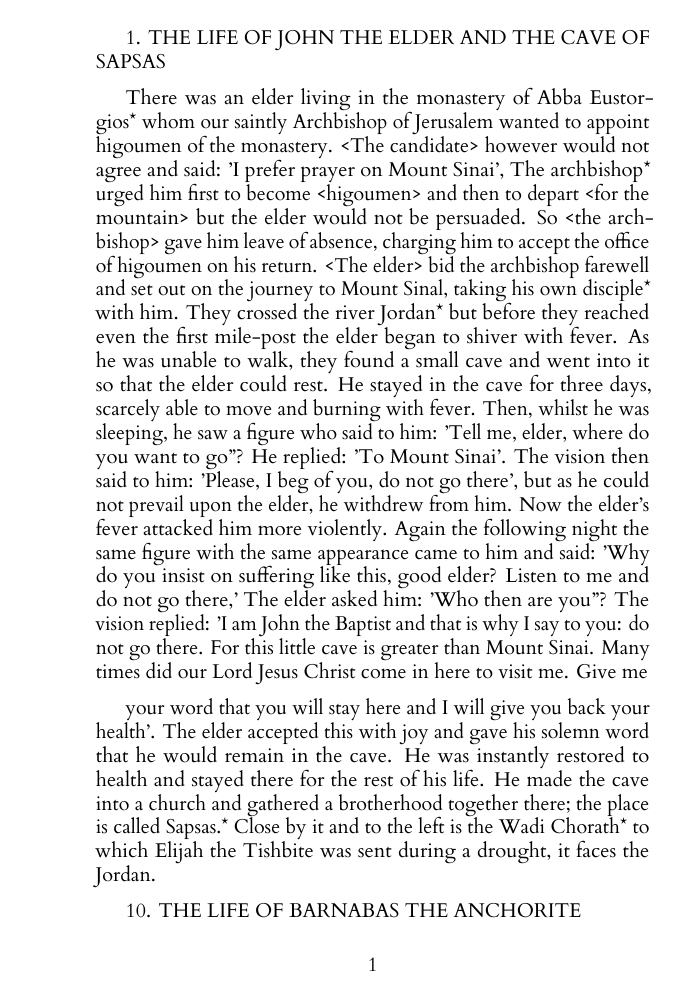
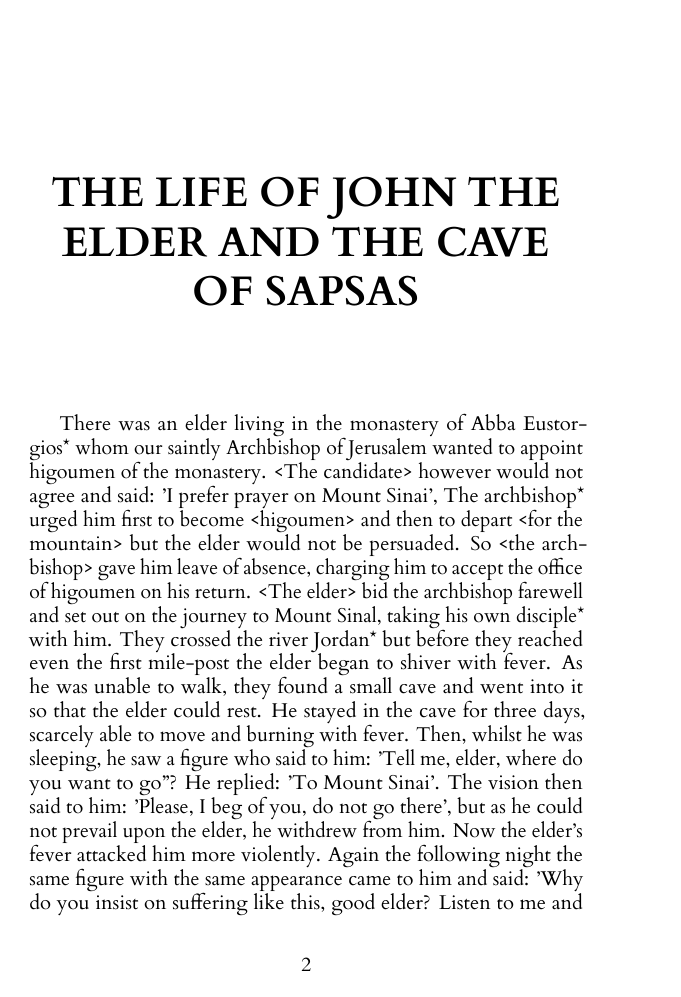
Before and after one commit to anaxios/SpiritualMeadowLaTeX, a LaTeX thesis (tex/Enchiridion.tex, which reads tex/chapters/1.tex): page 4 of 168 before the commit and page 5 of 6 after it. The pictures show the PDF file tex/Enchiridion.pdf that the author committed with the source.

Commit message:
did stuff

```diff
--- a/tex/Enchiridion.tex
+++ b/tex/Enchiridion.tex
@@ -57,7 +57,105 @@
 
 \input{chapters/0.tex}
 \input{chapters/1.tex}
+\iffalse
+\input{chapters/2.tex}
+\input{chapters/3.tex}
+\input{chapters/4.tex}
+\input{chapters/5.tex}
+\input{chapters/6.tex}
+\input{chapters/7.tex}
+\input{chapters/9.tex}
+\input{chapters/8.tex}
 \input{chapters/10.tex}
+\input{chapters/11.tex}
+\input{chapters/12.tex}
+\input{chapters/13.tex}
+\input{chapters/14.tex}
+\input{chapters/15.tex}
+\input{chapters/16.tex}
+\input{chapters/17.tex}
+\input{chapters/18.tex}
+\input{chapters/19.tex}
+\input{chapters/20.tex}
+\input{chapters/21.tex}
+\input{chapters/22.tex}
+\input{chapters/23.tex}
+\input{chapters/24.tex}
+\input{chapters/25.tex}
+\input{chapters/26.tex}
+\input{chapters/27.tex}
+\input{chapters/28.tex}
+\input{chapters/29.tex}
+\input{chapters/30.tex}
+\input{chapters/31.tex}
+\input{chapters/32.tex}
+\input{chapters/33.tex}
+\input{chapters/34.tex}
+\input{chapters/35.tex}
+\input{chapters/36.tex}
+\input{chapters/37.tex}
+\input{chapters/38.tex}
+\input{chapters/39.tex}
+\input{chapters/40.tex}
+\input{chapters/41.tex}
+\input{chapters/42.tex}
+\input{chapters/43.tex}
+\input{chapters/44.tex}
+\input{chapters/45.tex}
+\input{chapters/46.tex}
+\input{chapters/47.tex}
+\input{chapters/48.tex}
+\input{chapters/49.tex}
+\input{chapters/50.tex}
+\input{chapters/51.tex}
+\input{chapters/52.tex}
+\input{chapters/53.tex}
+\input{chapters/54.tex}
+\input{chapters/55.tex}
+\input{chapters/56.tex}
+\input{chapters/57.tex}
+\input{chapters/58.tex}
+\input{chapters/59.tex}
+\input{chapters/60.tex}
+\input{chapters/61.tex}
+\input{chapters/62.tex}
+\input{chapters/63.tex}
+\input{chapters/64.tex}
+\input{chapters/65.tex}
+\input{chapters/66.tex}
+\input{chapters/67.tex}
+\input{chapters/68.tex}
+\input{chapters/69.tex}
+\input{chapters/70.tex}
+\input{chapters/71.tex}
+\input{chapters/72.tex}
+\input{chapters/73.tex}
+\input{chapters/74.tex}
+\input{chapters/75.tex}
+\input{chapters/76.tex}
+\input{chapters/77.tex}
+\input{chapters/78.tex}
+\input{chapters/79.tex}
+\input{chapters/80.tex}
+\input{chapters/81.tex}
+\input{chapters/82.tex}
+\input{chapters/83.tex}
+\input{chapters/84.tex}
+\input{chapters/85.tex}
+\input{chapters/86.tex}
+\input{chapters/87.tex}
+\input{chapters/88.tex}
+\input{chapters/89.tex}
+\input{chapters/90.tex}
+\input{chapters/91.tex}
+\input{chapters/92.tex}
+\input{chapters/93.tex}
+\input{chapters/94.tex}
+\input{chapters/95.tex}
+\input{chapters/96.tex}
+\input{chapters/97.tex}
+\input{chapters/98.tex}
+\input{chapters/99.tex}
 \input{chapters/100.tex}
 \input{chapters/101.tex}
 \input{chapters/102.tex}
@@ -68,7 +166,6 @@
 \input{chapters/107.tex}
 \input{chapters/108.tex}
 \input{chapters/109.tex}
-\input{chapters/11.tex}
 \input{chapters/110.tex}
 \input{chapters/111.tex}
 \input{chapters/112.tex}
@@ -79,7 +176,6 @@
 \input{chapters/117.tex}
 \input{chapters/118.tex}
 \input{chapters/119.tex}
-\input{chapters/12.tex}
 \input{chapters/120.tex}
 \input{chapters/121.tex}
 \input{chapters/122.tex}
@@ -90,7 +186,6 @@
 \input{chapters/127.tex}
 \input{chapters/128.tex}
 \input{chapters/129.tex}
-\input{chapters/13.tex}
 \input{chapters/130.tex}
 \input{chapters/131.tex}
 \input{chapters/132.tex}
@@ -101,7 +196,6 @@
 \input{chapters/137.tex}
 \input{chapters/138.tex}
 \input{chapters/139.tex}
-\input{chapters/14.tex}
 \input{chapters/140.tex}
 \input{chapters/141.tex}
 \input{chapters/142.tex}
@@ -112,7 +206,6 @@
 \input{chapters/147.tex}
 \input{chapters/148.tex}
 \input{chapters/149.tex}
-\input{chapters/15.tex}
 \input{chapters/150.tex}
 \input{chapters/151.tex}
 \input{chapters/152.tex}
@@ -123,7 +216,6 @@
 \input{chapters/157.tex}
 \input{chapters/158.tex}
 \input{chapters/159.tex}
-\input{chapters/16.tex}
 \input{chapters/160.tex}
 \input{chapters/161.tex}
 \input{chapters/162.tex}
@@ -134,7 +226,6 @@
 \input{chapters/167.tex}
 \input{chapters/168.tex}
 \input{chapters/169.tex}
-\input{chapters/17.tex}
 \input{chapters/170.tex}
 \input{chapters/171.tex}
 \input{chapters/172.tex}
@@ -145,7 +236,6 @@
 \input{chapters/177.tex}
 \input{chapters/178.tex}
 \input{chapters/179.tex}
-\input{chapters/18.tex}
 \input{chapters/180.tex}
 \input{chapters/181.tex}
 \input{chapters/182.tex}
@@ -156,7 +246,6 @@
 \input{chapters/187.tex}
 \input{chapters/188.tex}
 \input{chapters/189.tex}
-\input{chapters/19.tex}
 \input{chapters/190.tex}
 \input{chapters/191.tex}
 \input{chapters/192.tex}
@@ -167,8 +256,6 @@
 \input{chapters/197.tex}
 \input{chapters/198.tex}
 \input{chapters/199.tex}
-\input{chapters/2.tex}
-\input{chapters/20.tex}
 \input{chapters/200.tex}
 \input{chapters/201.tex}
 \input{chapters/202.tex}
@@ -179,7 +266,6 @@
 \input{chapters/207.tex}
 \input{chapters/208.tex}
 \input{chapters/209.tex}
-\input{chapters/21.tex}
 \input{chapters/210.tex}
 \input{chapters/211.tex}
 \input{chapters/212.tex}
@@ -190,92 +276,7 @@
 \input{chapters/217.tex}
 \input{chapters/218.tex}
 \input{chapters/219.tex}
-\input{chapters/22.tex}
-\input{chapters/23.tex}
-\input{chapters/24.tex}
-\input{chapters/25.tex}
-\input{chapters/26.tex}
-\input{chapters/27.tex}
-\input{chapters/28.tex}
-\input{chapters/29.tex}
-\input{chapters/3.tex}
-\input{chapters/30.tex}
-\input{chapters/31.tex}
-\input{chapters/32.tex}
-\input{chapters/33.tex}
-\input{chapters/34.tex}
-\input{chapters/35.tex}
-\input{chapters/36.tex}
-\input{chapters/37.tex}
-\input{chapters/38.tex}
-\input{chapters/39.tex}
-\input{chapters/4.tex}
-\input{chapters/40.tex}
-\input{chapters/41.tex}
-\input{chapters/42.tex}
-\input{chapters/43.tex}
-\input{chapters/44.tex}
-\input{chapters/45.tex}
-\input{chapters/46.tex}
-\input{chapters/47.tex}
-\input{chapters/48.tex}
-\input{chapters/49.tex}
-\input{chapters/5.tex}
-\input{chapters/50.tex}
-\input{chapters/51.tex}
-\input{chapters/52.tex}
-\input{chapters/53.tex}
-\input{chapters/54.tex}
-\input{chapters/55.tex}
-\input{chapters/56.tex}
-\input{chapters/57.tex}
-\input{chapters/58.tex}
-\input{chapters/59.tex}
-\input{chapters/6.tex}
-\input{chapters/60.tex}
-\input{chapters/61.tex}
-\input{chapters/62.tex}
-\input{chapters/63.tex}
-\input{chapters/64.tex}
-\input{chapters/65.tex}
-\input{chapters/66.tex}
-\input{chapters/67.tex}
-\input{chapters/68.tex}
-\input{chapters/69.tex}
-\input{chapters/7.tex}
-\input{chapters/70.tex}
-\input{chapters/71.tex}
-\input{chapters/72.tex}
-\input{chapters/73.tex}
-\input{chapters/74.tex}
-\input{chapters/75.tex}
-\input{chapters/76.tex}
-\input{chapters/77.tex}
-\input{chapters/78.tex}
-\input{chapters/79.tex}
-\input{chapters/8.tex}
-\input{chapters/80.tex}
-\input{chapters/81.tex}
-\input{chapters/82.tex}
-\input{chapters/83.tex}
-\input{chapters/84.tex}
-\input{chapters/85.tex}
-\input{chapters/86.tex}
-\input{chapters/87.tex}
-\input{chapters/88.tex}
-\input{chapters/89.tex}
-\input{chapters/9.tex}
-\input{chapters/90.tex}
-\input{chapters/91.tex}
-\input{chapters/92.tex}
-\input{chapters/93.tex}
-\input{chapters/94.tex}
-\input{chapters/95.tex}
-\input{chapters/96.tex}
-\input{chapters/97.tex}
-\input{chapters/98.tex}
-\input{chapters/99.tex}
-
+\fi
 % ------------------------- Backmatter ----------------------------
 
 %\chapter{Sunday}
--- a/tex/chapters/1.tex
+++ b/tex/chapters/1.tex
@@ -1,5 +1,4 @@
-1. THE LIFE OF JOHN THE ELDER
-AND THE CAVE OF SAPSAS
+\chapter{THE LIFE OF JOHN THE ELDER AND THE CAVE OF SAPSAS}
 
 There was an elder living in the monastery of Abba Eustorgios*
 whom our saintly Archbishop of Jerusalem wanted to appoint
```
Also changed, not shown: tex/chapters/0.tex (+37 -0 lines), tex/Enchiridion.pdf, 5 other files.
